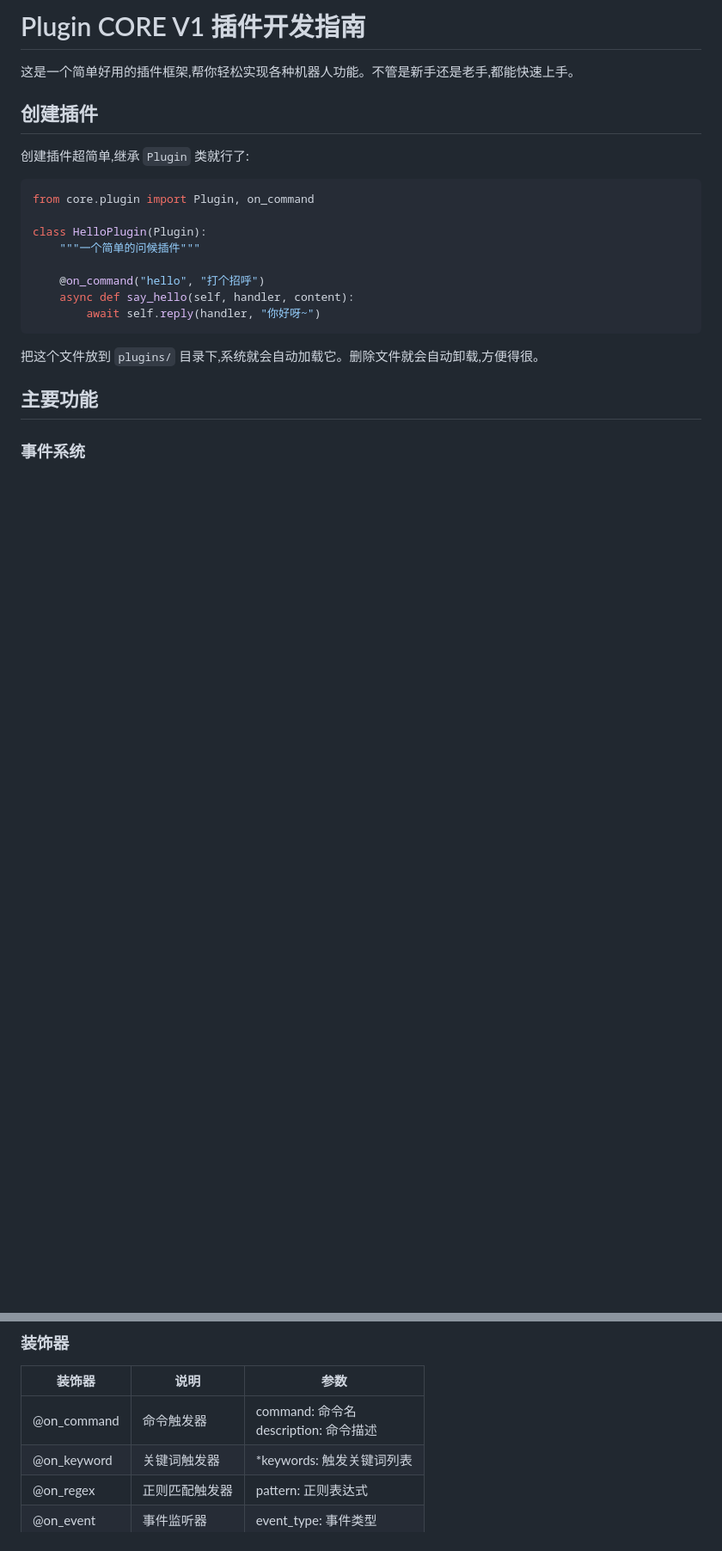
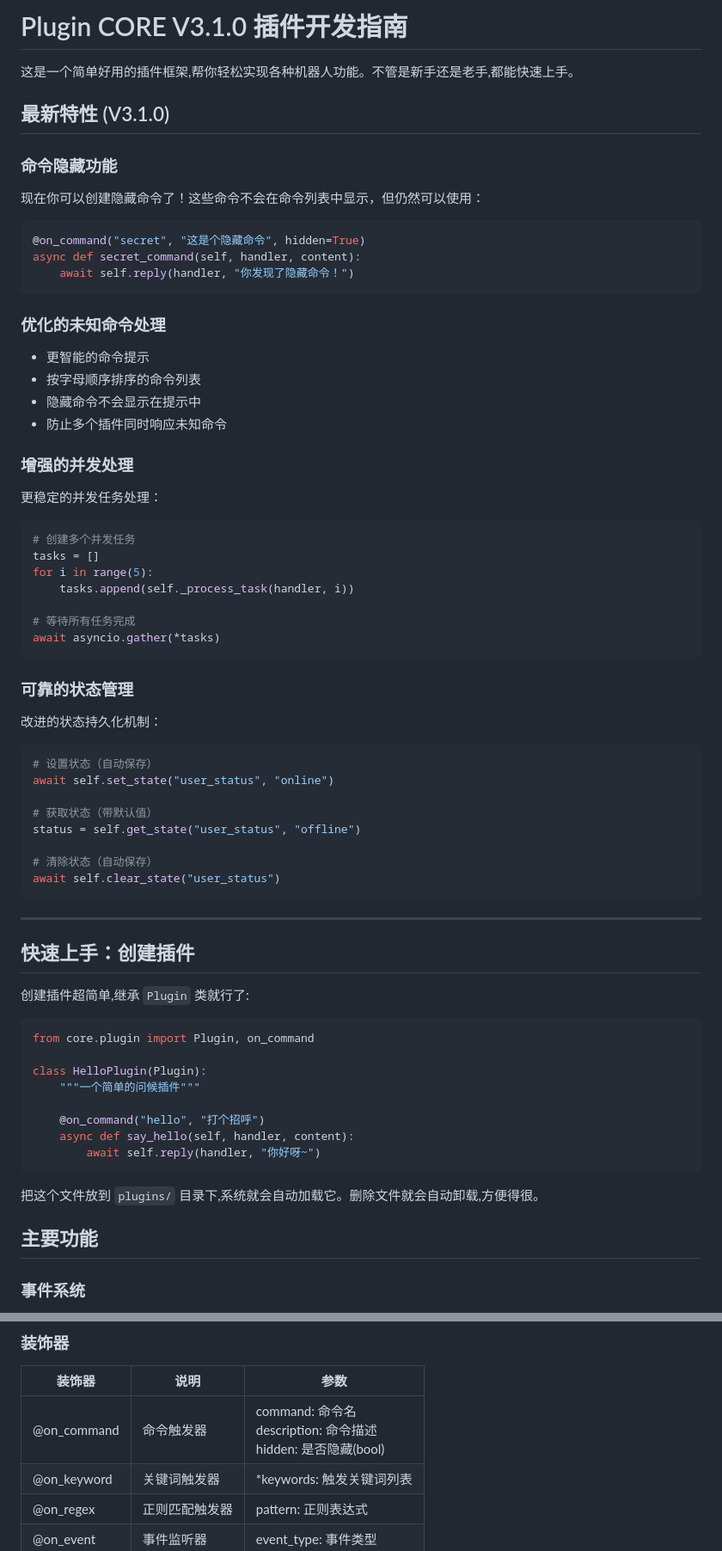
Before and after one commit to xiaoyueyoqwq/thefinals_qqbot, a Markdown page: docs/plugin.md, 2 parts joined by grey strips. Shown at 86% size. Rendered like a GitHub page; blank space fills up the shorter version.

Commit message:
Update plugin.md
同步更新v3.1.0的插件文档

````diff
--- a/docs/plugin.md
+++ b/docs/plugin.md
@@ -1,8 +1,54 @@
-# Plugin CORE V1 插件开发指南
+# Plugin CORE V3.1.0 插件开发指南
 
 这是一个简单好用的插件框架,帮你轻松实现各种机器人功能。不管是新手还是老手,都能快速上手。
 
-## 创建插件
+## 最新特性 (V3.1.0)
+
+### 命令隐藏功能
+现在你可以创建隐藏命令了！这些命令不会在命令列表中显示，但仍然可以使用：
+
+```python
+@on_command("secret", "这是个隐藏命令", hidden=True)
+async def secret_command(self, handler, content):
+    await self.reply(handler, "你发现了隐藏命令！")
+```
+
+### 优化的未知命令处理
+- 更智能的命令提示
+- 按字母顺序排序的命令列表
+- 隐藏命令不会显示在提示中
+- 防止多个插件同时响应未知命令
+
+### 增强的并发处理
+更稳定的并发任务处理：
+
+```python
+# 创建多个并发任务
+tasks = []
+for i in range(5):
+    tasks.append(self._process_task(handler, i))
+
+# 等待所有任务完成
+await asyncio.gather(*tasks)
+```
+
+### 可靠的状态管理
+改进的状态持久化机制：
+
+```python
+# 设置状态（自动保存）
+await self.set_state("user_status", "online")
+
+# 获取状态（带默认值）
+status = self.get_state("user_status", "offline")
+
+# 清除状态（自动保存）
+await self.clear_state("user_status")
+```
+
+---
+
+## 快速上手：创建插件
 
 创建插件超简单,继承 `Plugin` 类就行了:
 
@@ -140,7 +186,7 @@ class MyPlugin(Plugin):
 
 | 装饰器 | 说明 | 参数 |
 |--------|------|------|
-| @on_command | 命令触发器 | command: 命令名<br>description: 命令描述 |
+| @on_command | 命令触发器 | command: 命令名<br>description: 命令描述<br>hidden: 是否隐藏(bool) |
 | @on_keyword | 关键词触发器 | *keywords: 触发关键词列表 |
 | @on_regex | 正则匹配触发器 | pattern: 正则表达式 |
 | @on_event | 事件监听器 | event_type: 事件类型 |
````
